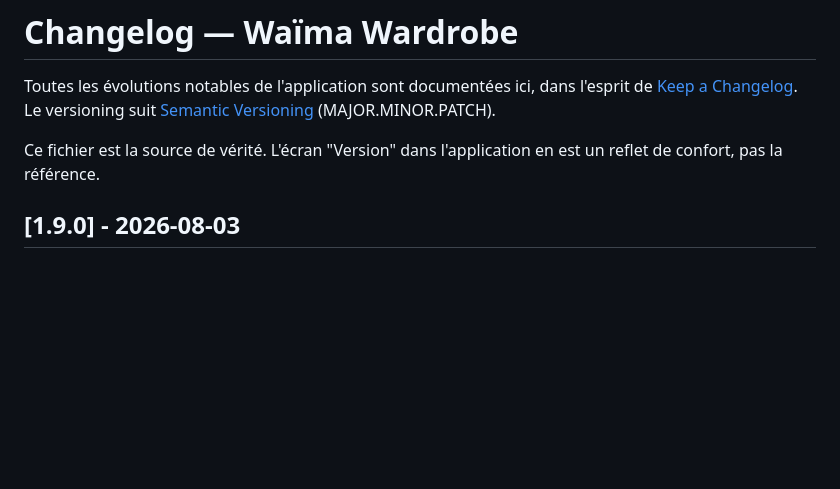
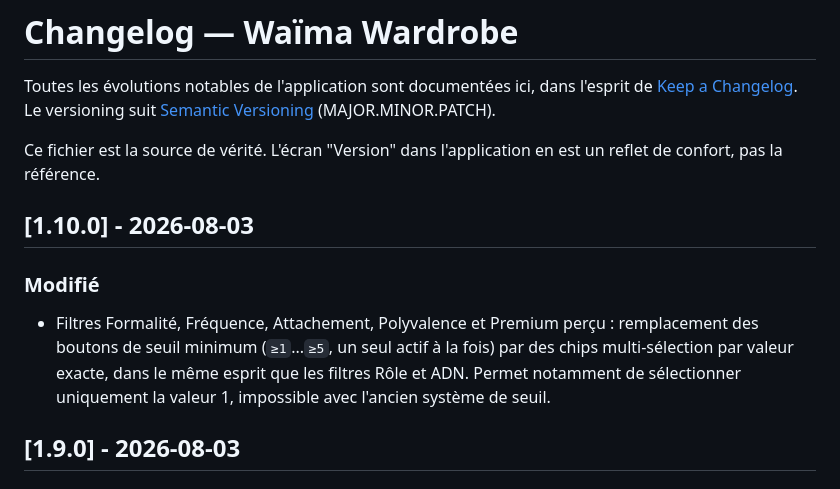
Before and after one commit to Jackmilkkaa/WAIMA, a Markdown page: CHANGELOG.md, the part around the change. Rendered like a GitHub page; blank space fills up the shorter version.

Commit message:
Changelog: v1.10.0

```diff
--- a/CHANGELOG.md
+++ b/CHANGELOG.md
@@ -3,6 +3,11 @@
 Toutes les évolutions notables de l'application sont documentées ici, dans l'esprit de [Keep a Changelog](https://keepachangelog.com/fr/1.1.0/). Le versioning suit [Semantic Versioning](https://semver.org/lang/fr/) (MAJOR.MINOR.PATCH).
 
 Ce fichier est la source de vérité. L'écran "Version" dans l'application en est un reflet de confort, pas la référence.
+
+## [1.10.0] - 2026-08-03
+
+### Modifié
+- Filtres Formalité, Fréquence, Attachement, Polyvalence et Premium perçu : remplacement des boutons de seuil minimum (`≥1`...`≥5`, un seul actif à la fois) par des chips multi-sélection par valeur exacte, dans le même esprit que les filtres Rôle et ADN. Permet notamment de sélectionner uniquement la valeur 1, impossible avec l'ancien système de seuil.
 
 ## [1.9.0] - 2026-08-03
 
```
